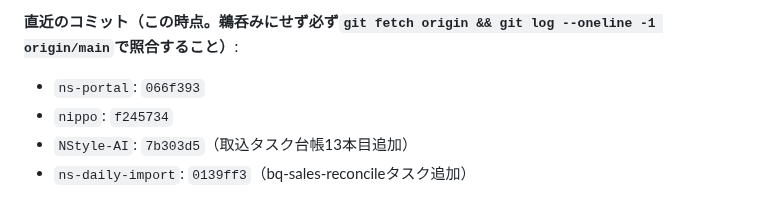
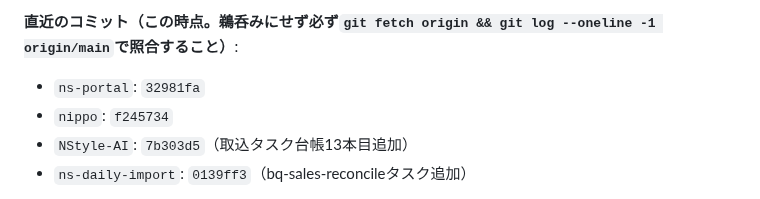
Before and after one commit to mirai-oss/ns-portal, a Markdown page: WORKLOG.md, the part around the change. Drawn GitHub-style.

Commit message:
WORKLOG: コミットハッシュ最終修正
Co-Authored-By: Claude Sonnet 5 <noreply@anthropic.com>

```diff
--- a/WORKLOG.md
+++ b/WORKLOG.md
@@ -39,7 +39,7 @@
   7. Day4の残り（Mac mini: 経営D GASにタブ単位のデータソース切替フラグ実装→「推移分析」タブから切替開始）／Day5以降（Phase 4「切替」）
 
 **直近のコミット（この時点。鵜呑みにせず必ず`git fetch origin && git log --oneline -1 origin/main`で照合すること）**:
-- `ns-portal`: `066f393`
+- `ns-portal`: `32981fa`
 - `nippo`: `f245734`
 - `NStyle-AI`: `7b303d5`（取込タスク台帳13本目追加）
 - `ns-daily-import`: `0139ff3`（bq-sales-reconcileタスク追加）
```
